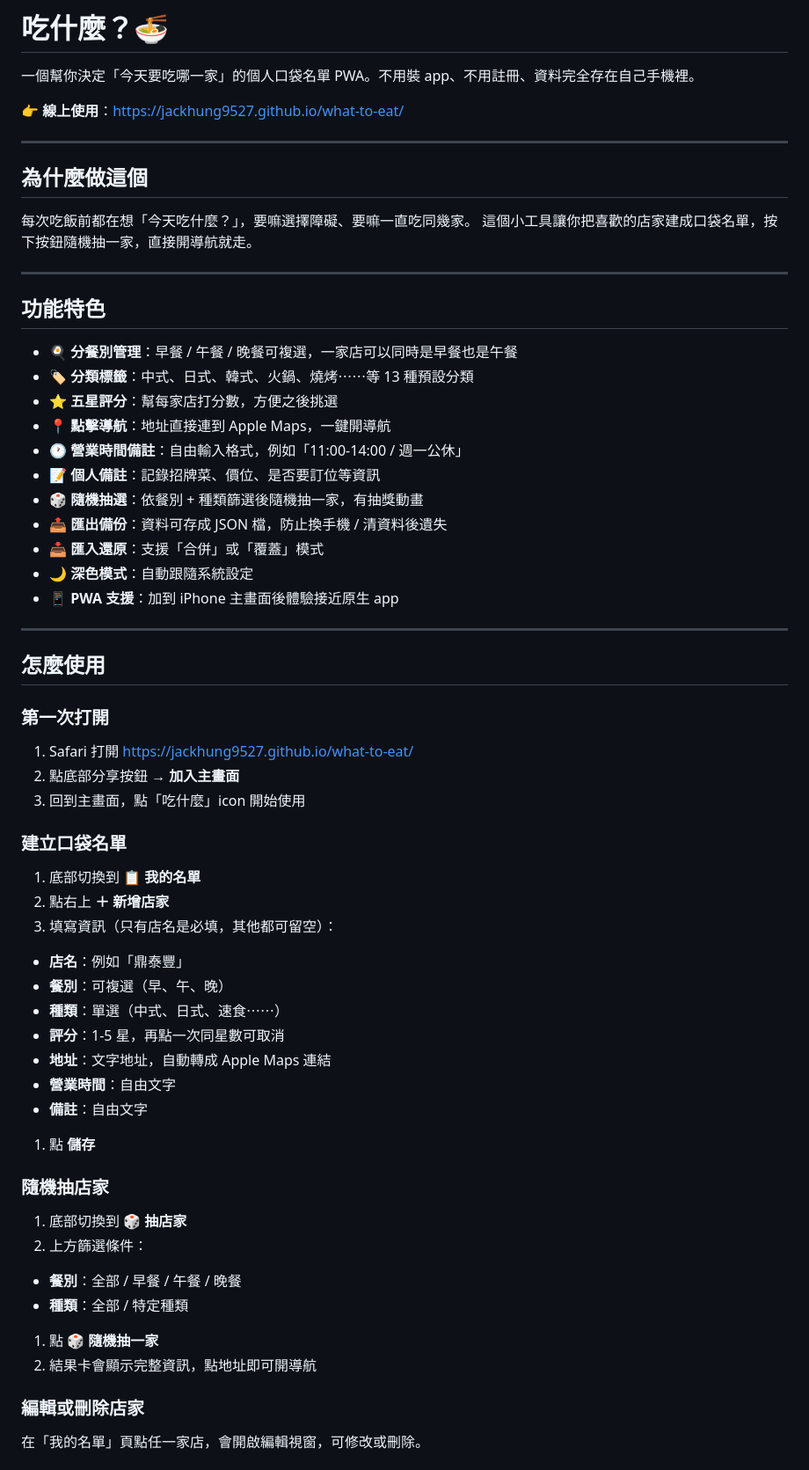
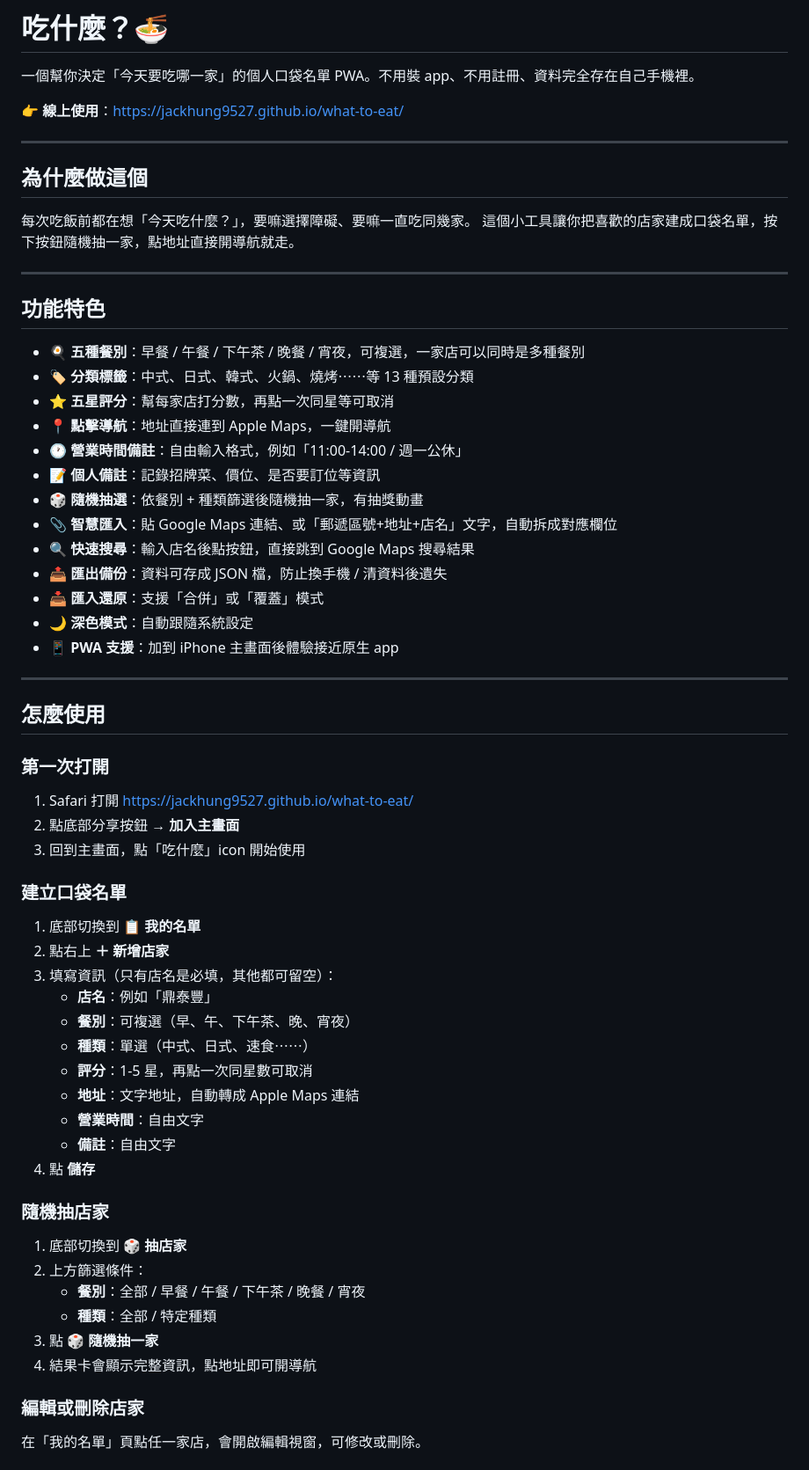
Before and after one commit to JackHung9527/what-to-eat, a Markdown page: README.md, the part around one of its changes. Shown at 88% size. GitHub-like rendering.

Commit message:
Revise README for improved clarity and detail
Updated the README to enhance clarity and detail in features and usage instructions.

```diff
--- a/README.md
+++ b/README.md
@@ -4,61 +4,63 @@
 
 👉 **線上使用**：https://jackhung9527.github.io/what-to-eat/
 
------
+---
 
 ## 為什麼做這個
 
 每次吃飯前都在想「今天吃什麼？」，要嘛選擇障礙、要嘛一直吃同幾家。
-這個小工具讓你把喜歡的店家建成口袋名單，按下按鈕隨機抽一家，直接開導航就走。
+這個小工具讓你把喜歡的店家建成口袋名單，按下按鈕隨機抽一家，點地址直接開導航就走。
 
------
+---
 
 ## 功能特色
 
-- 🍳 **分餐別管理**：早餐 / 午餐 / 晚餐可複選，一家店可以同時是早餐也是午餐
+- 🍳 **五種餐別**：早餐 / 午餐 / 下午茶 / 晚餐 / 宵夜，可複選，一家店可以同時是多種餐別
 - 🏷️ **分類標籤**：中式、日式、韓式、火鍋、燒烤⋯⋯等 13 種預設分類
-- ⭐ **五星評分**：幫每家店打分數，方便之後挑選
+- ⭐ **五星評分**：幫每家店打分數，再點一次同星等可取消
 - 📍 **點擊導航**：地址直接連到 Apple Maps，一鍵開導航
 - 🕐 **營業時間備註**：自由輸入格式，例如「11:00-14:00 / 週一公休」
 - 📝 **個人備註**：記錄招牌菜、價位、是否要訂位等資訊
 - 🎲 **隨機抽選**：依餐別 + 種類篩選後隨機抽一家，有抽獎動畫
+- 📎 **智慧匯入**：貼 Google Maps 連結、或「郵遞區號+地址+店名」文字，自動拆成對應欄位
+- 🔍 **快速搜尋**：輸入店名後點按鈕，直接跳到 Google Maps 搜尋結果
 - 📤 **匯出備份**：資料可存成 JSON 檔，防止換手機 / 清資料後遺失
 - 📥 **匯入還原**：支援「合併」或「覆蓋」模式
 - 🌙 **深色模式**：自動跟隨系統設定
 - 📱 **PWA 支援**：加到 iPhone 主畫面後體驗接近原生 app
 
------
+---
 
 ## 怎麼使用
 
 ### 第一次打開
 
 1. Safari 打開 https://jackhung9527.github.io/what-to-eat/
-1. 點底部分享按鈕 → **加入主畫面**
-1. 回到主畫面，點「吃什麼」icon 開始使用
+2. 點底部分享按鈕 → **加入主畫面**
+3. 回到主畫面，點「吃什麼」icon 開始使用
 
 ### 建立口袋名單
 
 1. 底部切換到 **📋 我的名單**
-1. 點右上 **＋ 新增店家**
-1. 填寫資訊（只有店名是必填，其他都可留空）：
-- **店名**：例如「鼎泰豐」
-- **餐別**：可複選（早、午、晚）
-- **種類**：單選（中式、日式、速食⋯⋯）
-- **評分**：1-5 星，再點一次同星數可取消
-- **地址**：文字地址，自動轉成 Apple Maps 連結
-- **營業時間**：自由文字
-- **備註**：自由文字
-1. 點 **儲存**
+2. 點右上 **＋ 新增店家**
+3. 填寫資訊（只有店名是必填，其他都可留空）：
+   - **店名**：例如「鼎泰豐」
+   - **餐別**：可複選（早、午、下午茶、晚、宵夜）
+   - **種類**：單選（中式、日式、速食⋯⋯）
+   - **評分**：1-5 星，再點一次同星數可取消
+   - **地址**：文字地址，自動轉成 Apple Maps 連結
+   - **營業時間**：自由文字
+   - **備註**：自由文字
+4. 點 **儲存**
 
 ### 隨機抽店家
 
 1. 底部切換到 **🎲 抽店家**
-1. 上方篩選條件：
-- **餐別**：全部 / 早餐 / 午餐 / 晚餐
-- **種類**：全部 / 特定種類
-1. 點 **🎲 隨機抽一家**
-1. 結果卡會顯示完整資訊，點地址即可開導航
+2. 上方篩選條件：
+   - **餐別**：全部 / 早餐 / 午餐 / 下午茶 / 晚餐 / 宵夜
+   - **種類**：全部 / 特定種類
+3. 點 **🎲 隨機抽一家**
+4. 結果卡會顯示完整資訊，點地址即可開導航
 
 ### 編輯或刪除店家
 
```
Also changed, not shown: other parts of README.md (+100 -22 lines).
